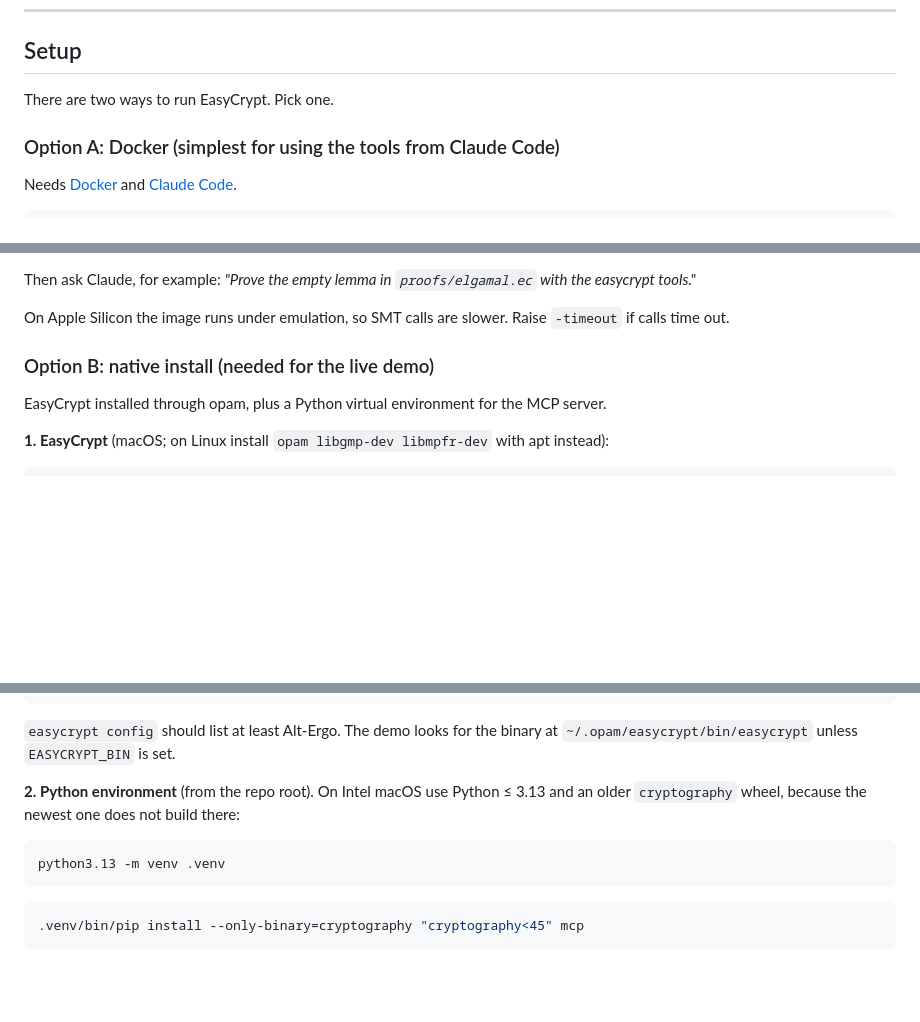
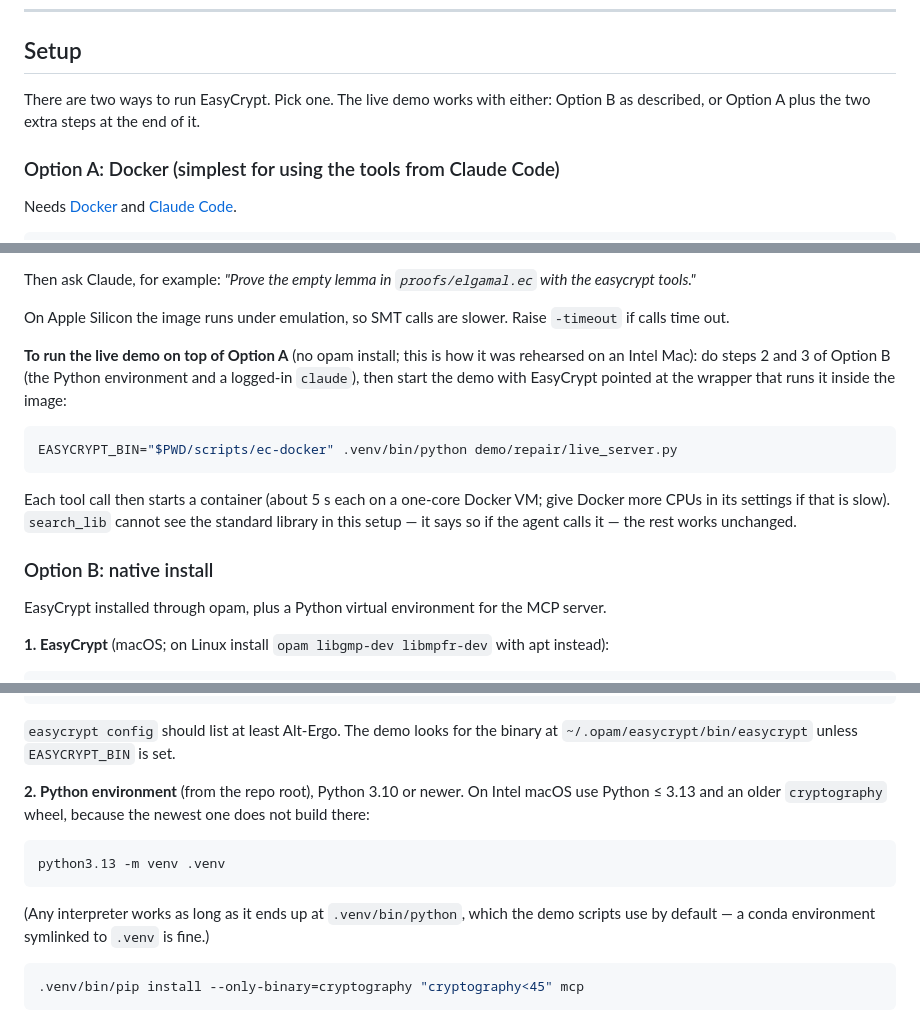
Before and after one commit to davidscode404/easy-crypt-mcp, a Markdown page: README.md, 3 parts joined by grey strips. Rendered like a GitHub page; blank space fills up the shorter version.

Commit message:
README: the live demo also runs on the Docker image (Option A + scripts/ec-docker)
Rehearsed that way on an Intel Mac last night; Option B is no longer the only route.

Co-Authored-By: Claude Opus 5 <noreply@anthropic.com>

````diff
--- a/README.md
+++ b/README.md
@@ -82,7 +82,8 @@ has none. The skill tells the agent:
 
 ## Setup
 
-There are two ways to run EasyCrypt. Pick one.
+There are two ways to run EasyCrypt. Pick one. The live demo works with either: Option B as
+described, or Option A plus the two extra steps at the end of it.
 
 ### Option A: Docker (simplest for using the tools from Claude Code)
 
@@ -119,7 +120,19 @@ Then ask Claude, for example: *"Prove the empty lemma in `proofs/elgamal.ec` wit
 On Apple Silicon the image runs under emulation, so SMT calls are slower. Raise `-timeout` if
 calls time out.
 
-### Option B: native install (needed for the live demo)
+**To run the live demo on top of Option A** (no opam install; this is how it was rehearsed on an
+Intel Mac): do steps 2 and 3 of Option B (the Python environment and a logged-in `claude`), then
+start the demo with EasyCrypt pointed at the wrapper that runs it inside the image:
+
+```bash
+EASYCRYPT_BIN="$PWD/scripts/ec-docker" .venv/bin/python demo/repair/live_server.py
+```
+
+Each tool call then starts a container (about 5 s each on a one-core Docker VM; give Docker more
+CPUs in its settings if that is slow). `search_lib` cannot see the standard library in this setup —
+it says so if the agent calls it — the rest works unchanged.
+
+### Option B: native install
 
 EasyCrypt installed through opam, plus a Python virtual environment for the MCP server.
 
@@ -141,12 +154,15 @@ easycrypt why3config && easycrypt config
 `easycrypt config` should list at least Alt-Ergo. The demo looks for the binary at
 `~/.opam/easycrypt/bin/easycrypt` unless `EASYCRYPT_BIN` is set.
 
-**2. Python environment** (from the repo root). On Intel macOS use Python ≤ 3.13 and an older
-`cryptography` wheel, because the newest one does not build there:
+**2. Python environment** (from the repo root), Python 3.10 or newer. On Intel macOS use
+Python ≤ 3.13 and an older `cryptography` wheel, because the newest one does not build there:
 
 ```bash
 python3.13 -m venv .venv
 ```
+
+(Any interpreter works as long as it ends up at `.venv/bin/python`, which the demo scripts use by
+default — a conda environment symlinked to `.venv` is fine.)
 ```bash
 .venv/bin/pip install --only-binary=cryptography "cryptography<45" mcp
 ```
````
